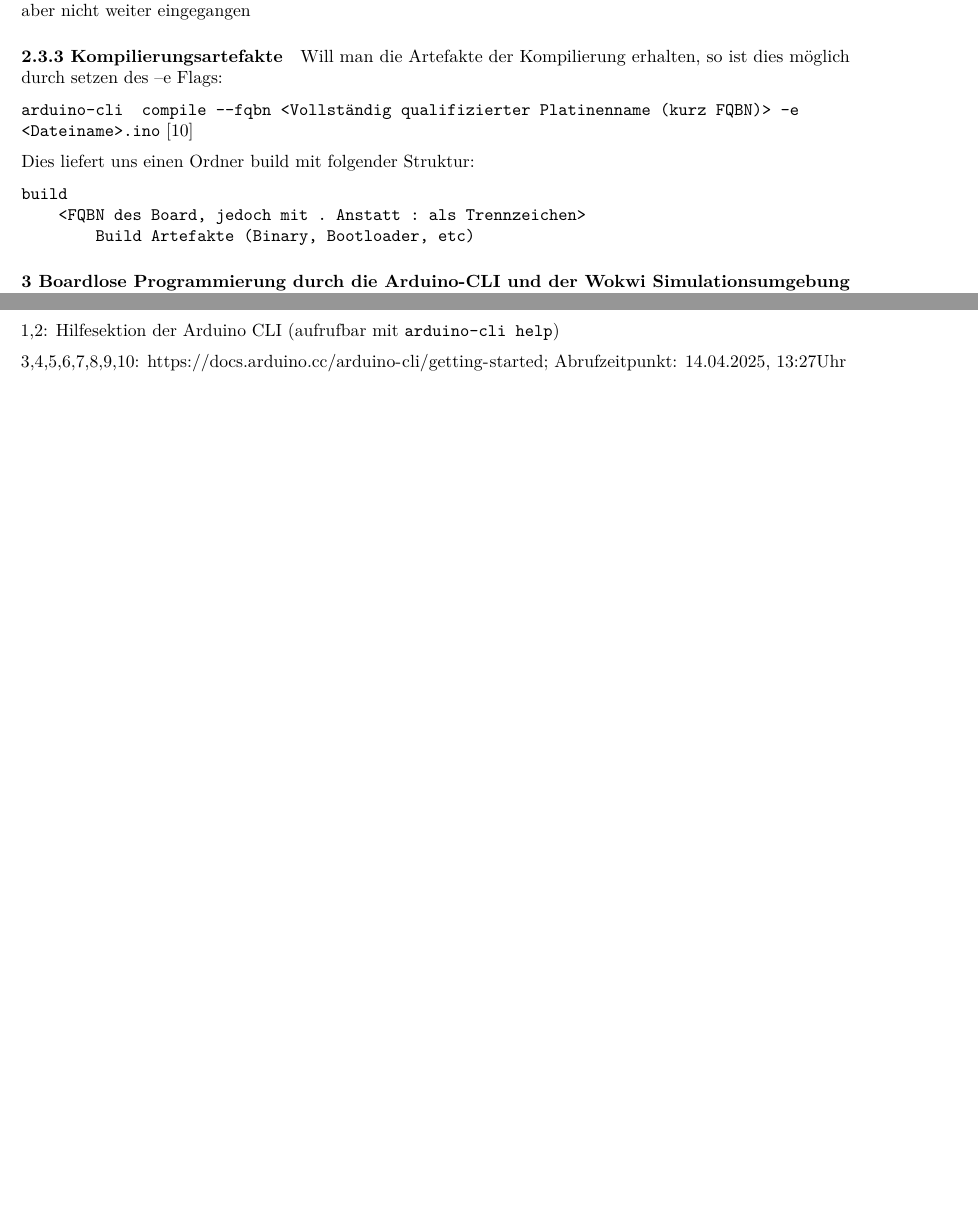
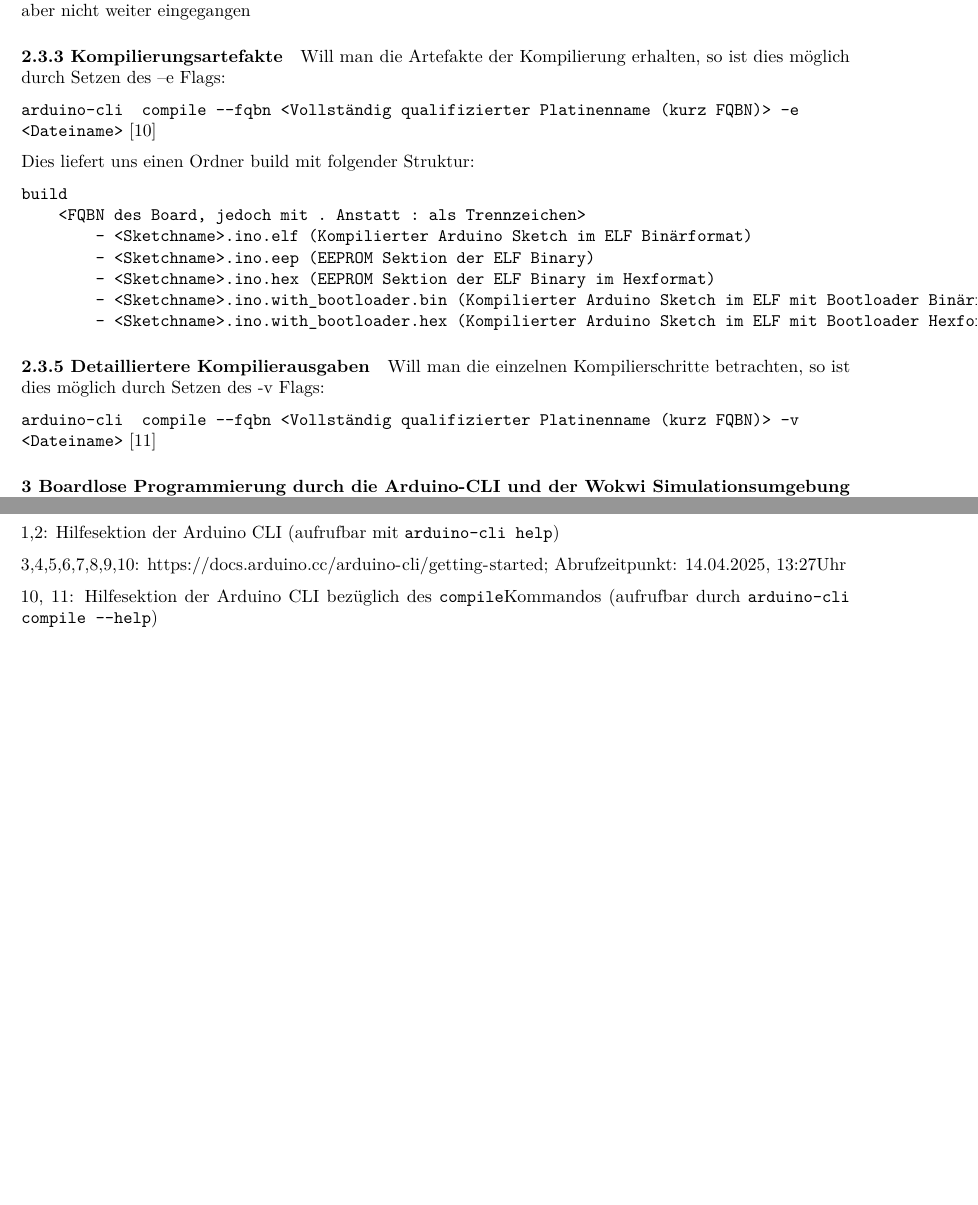
Before and after one commit to anotherSimpleCoder/projektarbeit-arduino, an R Markdown document (phase1/Phase1.Rmd): two parts of pages 4 and 5 of 5, joined at a grey line, cut so that both start at the same text, the shorter picture padded with empty space. Rendered offline with R 4.5, knitr and Pandoc, then LaTeX, with nearby package versions.

Commit message:
Added clearer explaination of compiled binaries and compilation steps

```diff
--- a/phase1/Phase1.Rmd
+++ b/phase1/Phase1.Rmd
@@ -116,15 +116,25 @@ Darüber hinaus ist es auch möglich Boardplattformen von Drittanbietern zu inst
 
 ##### 2.3.3 Kompilierungsartefakte
 
-Will man die Artefakte der Kompilierung erhalten, so ist dies möglich durch setzen des –e Flags:
+Will man die Artefakte der Kompilierung erhalten, so ist dies möglich durch Setzen des –e Flags:
 
-`arduino-cli  compile –-fqbn <Vollständig qualifizierter Platinenname (kurz FQBN)> -e <Dateiname>.ino` [10]
+`arduino-cli  compile –-fqbn <Vollständig qualifizierter Platinenname (kurz FQBN)> -e <Dateiname>` [10]
 
 Dies liefert uns einen Ordner build mit folgender Struktur:
 
     build
         <FQBN des Board, jedoch mit . Anstatt : als Trennzeichen>
-            Build Artefakte (Binary, Bootloader, etc)
+            - <Sketchname>.ino.elf (Kompilierter Arduino Sketch im ELF Binärformat)
+            - <Sketchname>.ino.eep (EEPROM Sektion der ELF Binary)
+            - <Sketchname>.ino.hex (EEPROM Sektion der ELF Binary im Hexformat)
+            - <Sketchname>.ino.with_bootloader.bin (Kompilierter Arduino Sketch im ELF mit Bootloader Binärformat)
+            - <Sketchname>.ino.with_bootloader.hex (Kompilierter Arduino Sketch im ELF mit Bootloader Hexformat)
+
+##### 2.3.5 Detailliertere Kompilierausgaben
+
+Will man die einzelnen Kompilierschritte betrachten, so ist dies möglich durch Setzen des -v Flags:
+
+`arduino-cli  compile –-fqbn <Vollständig qualifizierter Platinenname (kurz FQBN)> -v <Dateiname>` [11]
 
 ### 3 Boardlose Programmierung durch die Arduino-CLI und der Wokwi Simulationsumgebung mit Visual Studio Code
 
@@ -171,3 +181,4 @@ Neben der Möglichkeit Wokwi in VSCode zu nutzen, gibt es auch die Möglichkeit
 ### 4. Quellen
 <p>1,2: Hilfesektion der Arduino CLI (aufrufbar mit `arduino-cli help`)</p><br>
 <p>3,4,5,6,7,8,9,10: https://docs.arduino.cc/arduino-cli/getting-started; Abrufzeitpunkt: 14.04.2025, 13:27Uhr </p>
+<p>10, 11: Hilfesektion der Arduino CLI bezüglich des `compile`Kommandos (aufrufbar durch `arduino-cli compile --help`)</p>
```
